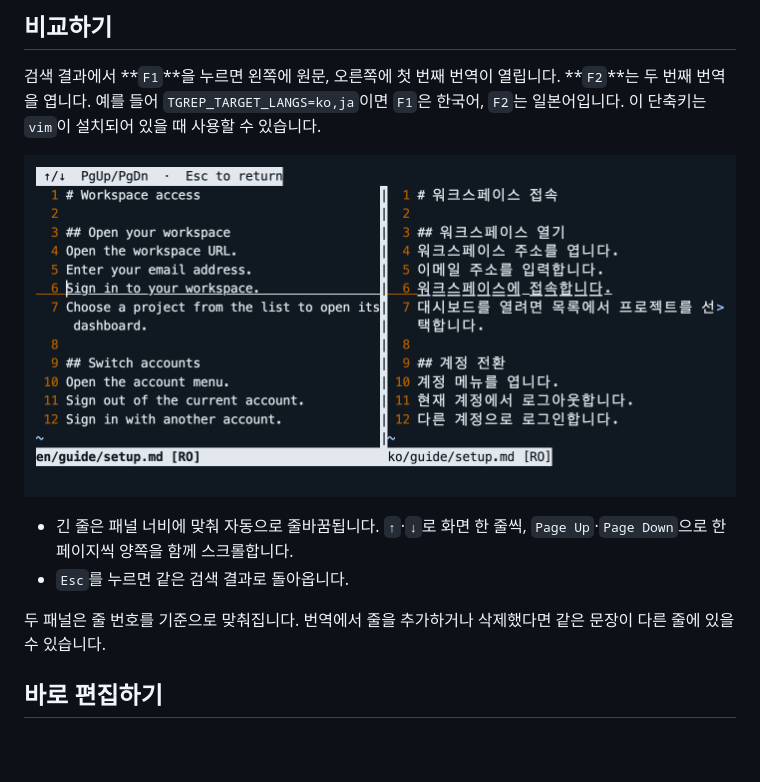
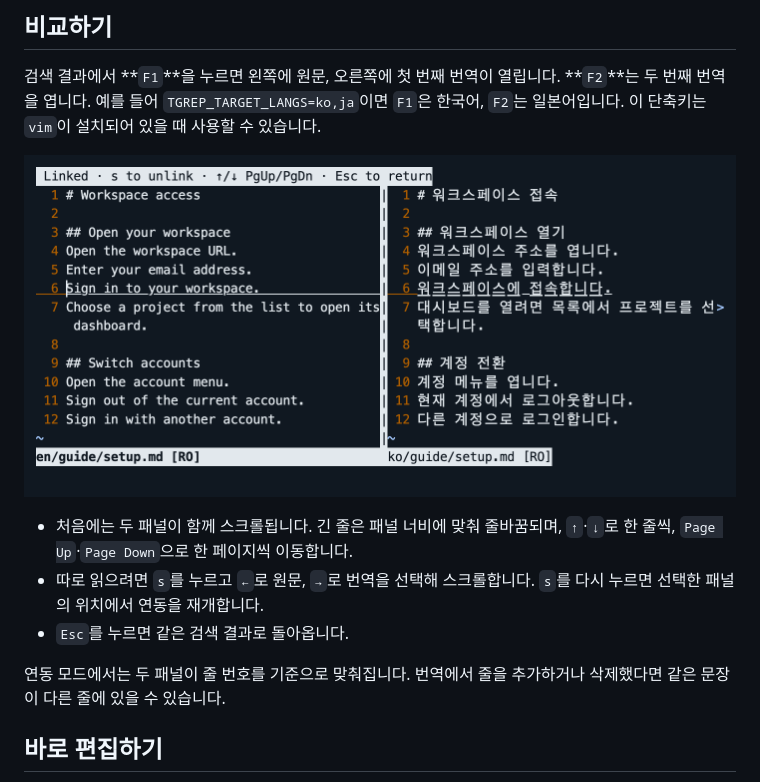
Before and after one commit to antfrog/tgrep, a Markdown page: README.kr.md, the part around the change. Drawn GitHub-style; pictures changed too: assets/tgrep-compare.png; blank space fills up the shorter version.

```diff
--- a/README.kr.md
+++ b/README.kr.md
@@ -52,10 +52,11 @@ tgrep 'sign in'
 
 ![Vim에서 영어 원문과 한국어 번역의 6번째 줄을 좌우로 비교하는 화면](assets/tgrep-compare.png)
 
-- 긴 줄은 패널 너비에 맞춰 자동으로 줄바꿈됩니다. `↑`·`↓`로 화면 한 줄씩, `Page Up`·`Page Down`으로 한 페이지씩 양쪽을 함께 스크롤합니다.
+- 처음에는 두 패널이 함께 스크롤됩니다. 긴 줄은 패널 너비에 맞춰 줄바꿈되며, `↑`·`↓`로 한 줄씩, `Page Up`·`Page Down`으로 한 페이지씩 이동합니다.
+- 따로 읽으려면 `s`를 누르고 `←`로 원문, `→`로 번역을 선택해 스크롤합니다. `s`를 다시 누르면 선택한 패널의 위치에서 연동을 재개합니다.
 - `Esc`를 누르면 같은 검색 결과로 돌아옵니다.
 
-두 패널은 줄 번호를 기준으로 맞춰집니다. 번역에서 줄을 추가하거나 삭제했다면 같은 문장이 다른 줄에 있을 수 있습니다.
+연동 모드에서는 두 패널이 줄 번호를 기준으로 맞춰집니다. 번역에서 줄을 추가하거나 삭제했다면 같은 문장이 다른 줄에 있을 수 있습니다.
 
 ## 바로 편집하기
 
```
Also changed, not shown: README.jp.md (+3 -2 lines), README.md (+3 -2 lines), 1 other file.
